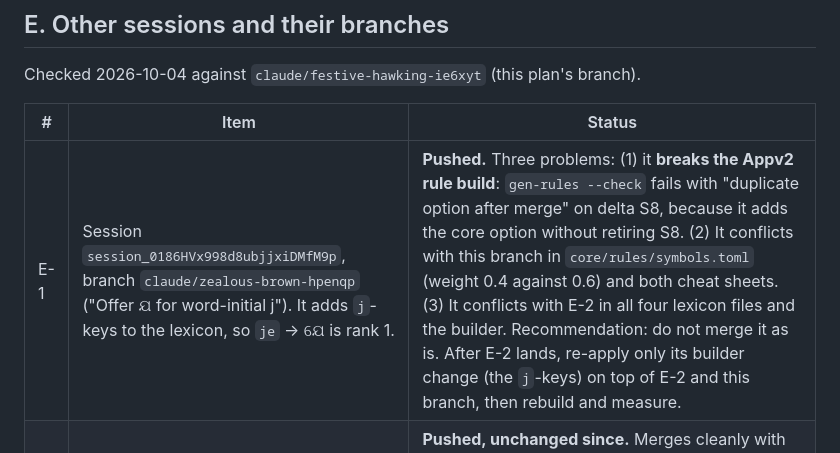
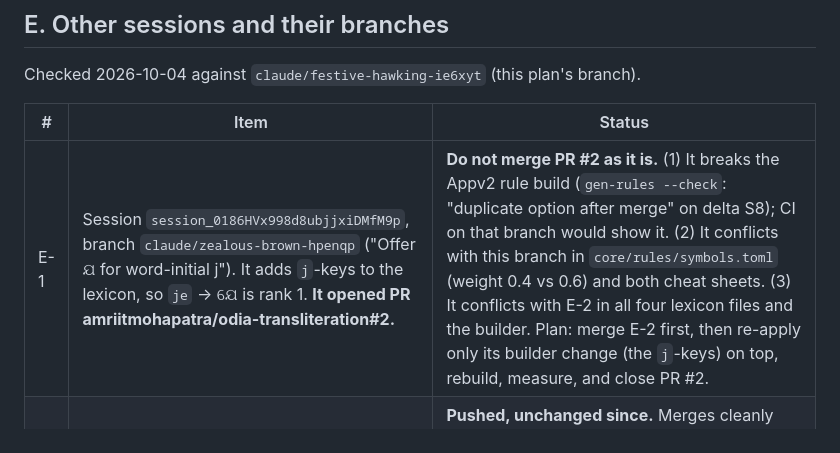
Before and after one commit to amriitmohapatra/odia-transliteration, a Markdown page: plan/06-owner-followups.md, the part around the change. Rendered like a GitHub page.

Commit message:
Follow-up E-1: session 0186 opened PR #2; do not merge it as is
Co-Authored-By: Claude Opus 5.5 <noreply@anthropic.com>
Claude-Session: https://claude.ai/code/session_01VBH1DKyuXfXQjbzf729NWY

```diff
--- a/plan/06-owner-followups.md
+++ b/plan/06-owner-followups.md
@@ -55,5 +55,5 @@ Checked 2026-10-04 against `claude/festive-hawking-ie6xyt` (this plan's branch).
 
 | # | Item | Status |
 |---|---|---|
-| E-1 | Session `session_0186HVx998d8ubjjxiDMfM9p`, branch `claude/zealous-brown-hpenqp` ("Offer ଯ for word-initial j"). It adds `j`-keys to the lexicon, so `je` → ଯେ is rank 1. | **Pushed.** Three problems: (1) it **breaks the Appv2 rule build**: `gen-rules --check` fails with "duplicate option after merge" on delta S8, because it adds the core option without retiring S8. (2) It conflicts with this branch in `core/rules/symbols.toml` (weight 0.4 against 0.6) and both cheat sheets. (3) It conflicts with E-2 in all four lexicon files and the builder. Recommendation: do not merge it as is. After E-2 lands, re-apply only its builder change (the `j`-keys) on top of E-2 and this branch, then rebuild and measure. |
+| E-1 | Session `session_0186HVx998d8ubjjxiDMfM9p`, branch `claude/zealous-brown-hpenqp` ("Offer ଯ for word-initial j"). It adds `j`-keys to the lexicon, so `je` → ଯେ is rank 1. **It opened PR amriitmohapatra/odia-transliteration#2.** | **Do not merge PR #2 as it is.** (1) It breaks the Appv2 rule build (`gen-rules --check`: "duplicate option after merge" on delta S8); CI on that branch would show it. (2) It conflicts with this branch in `core/rules/symbols.toml` (weight 0.4 vs 0.6) and both cheat sheets. (3) It conflicts with E-2 in all four lexicon files and the builder. Plan: merge E-2 first, then re-apply only its builder change (the `j`-keys) on top, rebuild, measure, and close PR #2. |
 | E-2 | Session `session_01GvEiBCo7MZVHuKSH5B9PK9`, branch `claude/jolly-dijkstra-4p8v4w` ("Make the common lexicon build reproducible") | **Pushed, unchanged since.** Merges cleanly with this branch. Its one changed result, `raja` giving the Raja festival first, now matches the owner's decision (2026-10-04) and the eval override accepts it, so it is no longer a regression. Ready to merge when the owner wants; then re-apply E-1's `j`-keys on top. |
```
